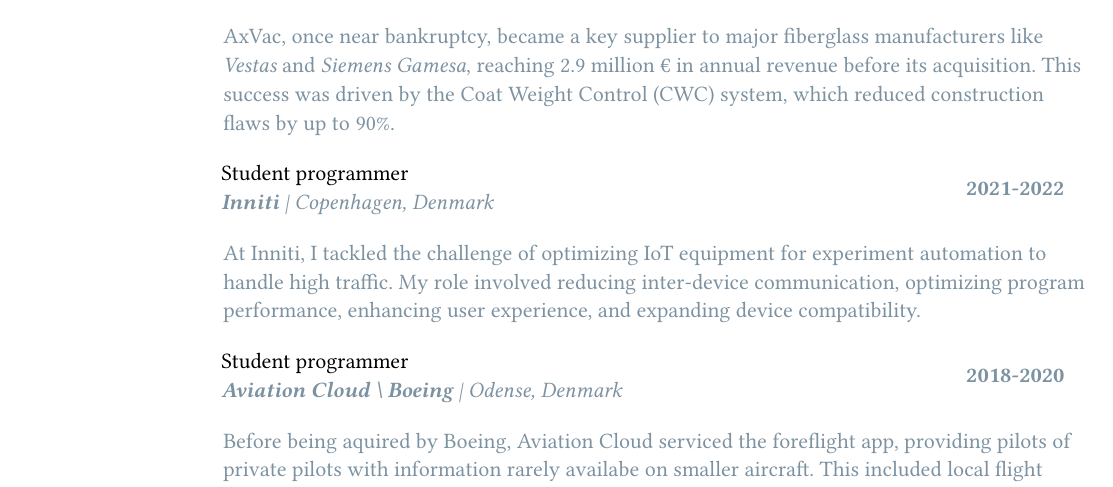
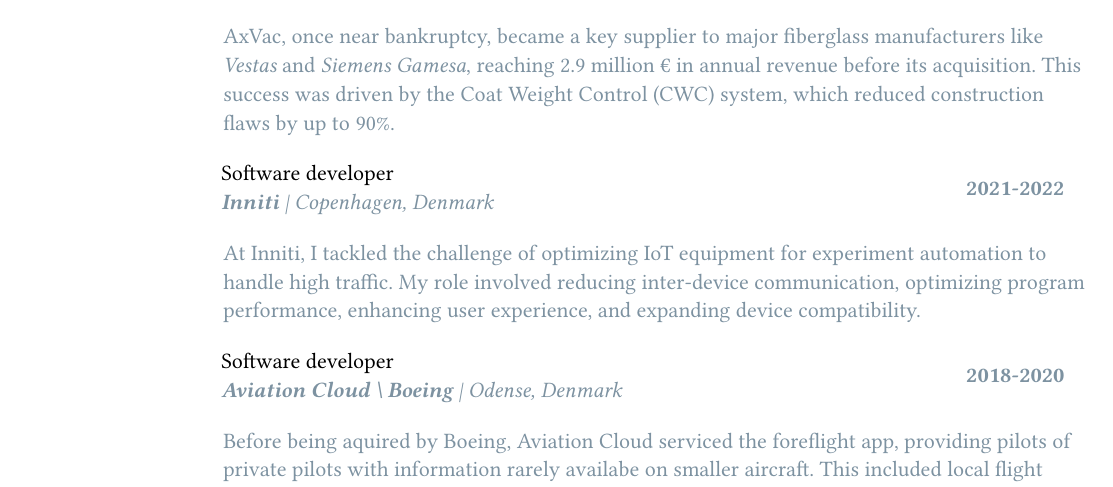
Before and after one commit to JonasSoerensen/CV, a Typst document (international.typ): part of page 1 of 2, cut so that both start at the same text. Compiled offline with Typst 0.15; a missing font is replaced by an installed copy or a similar font.

Commit message:
Changed former job title

```diff
--- a/international.typ
+++ b/international.typ
@@ -32,11 +32,11 @@
 
         AxVac, once near bankruptcy, became a key supplier to major fiberglass manufacturers like _Vestas_ and _Siemens Gamesa_, reaching 2.9 million € in annual revenue before its acquisition. This success was driven by the Coat Weight Control (CWC) system, which reduced construction flaws by up to 90%.
 
-        #entry(title[Student programmer] + [\ _*Inniti* | Copenhagen, Denmark_], [*2021-2022*])
+        #entry(title[Software developer] + [\ _*Inniti* | Copenhagen, Denmark_], [*2021-2022*])
 
         At Inniti, I tackled the challenge of optimizing IoT equipment for experiment automation to handle high traffic. My role involved reducing inter-device communication, optimizing program performance, enhancing user experience, and expanding device compatibility.
 
-        #entry(title[Student programmer] + [\ _*Aviation Cloud \\ Boeing* | Odense, Denmark_], [*2018-2020*])
+        #entry(title[Software developer] + [\ _*Aviation Cloud \\ Boeing* | Odense, Denmark_], [*2018-2020*])
 
         Before being aquired by Boeing, Aviation Cloud serviced the foreflight app, providing pilots of private pilots with information rarely availabe on smaller aircraft. This included local flight plannnig and tower to plane communication, which I was responsible for.
     ],
```
